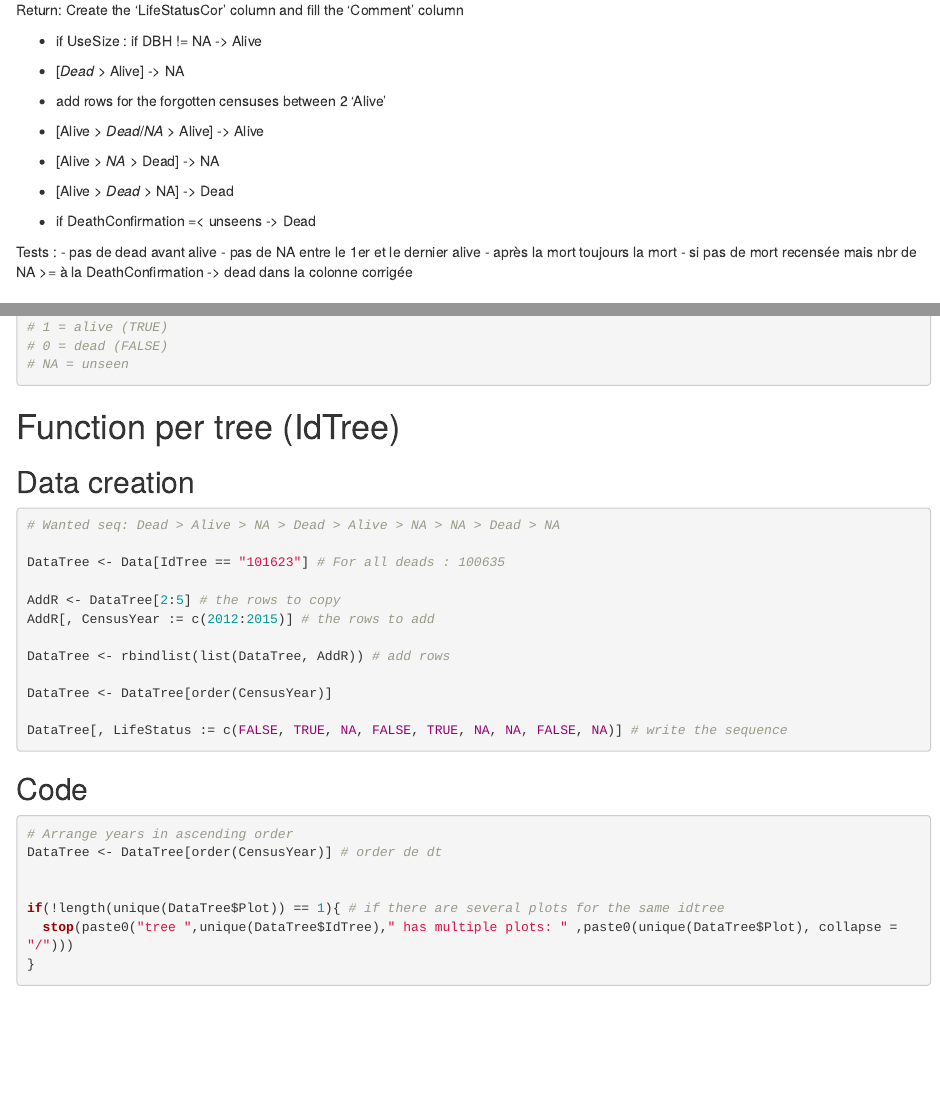
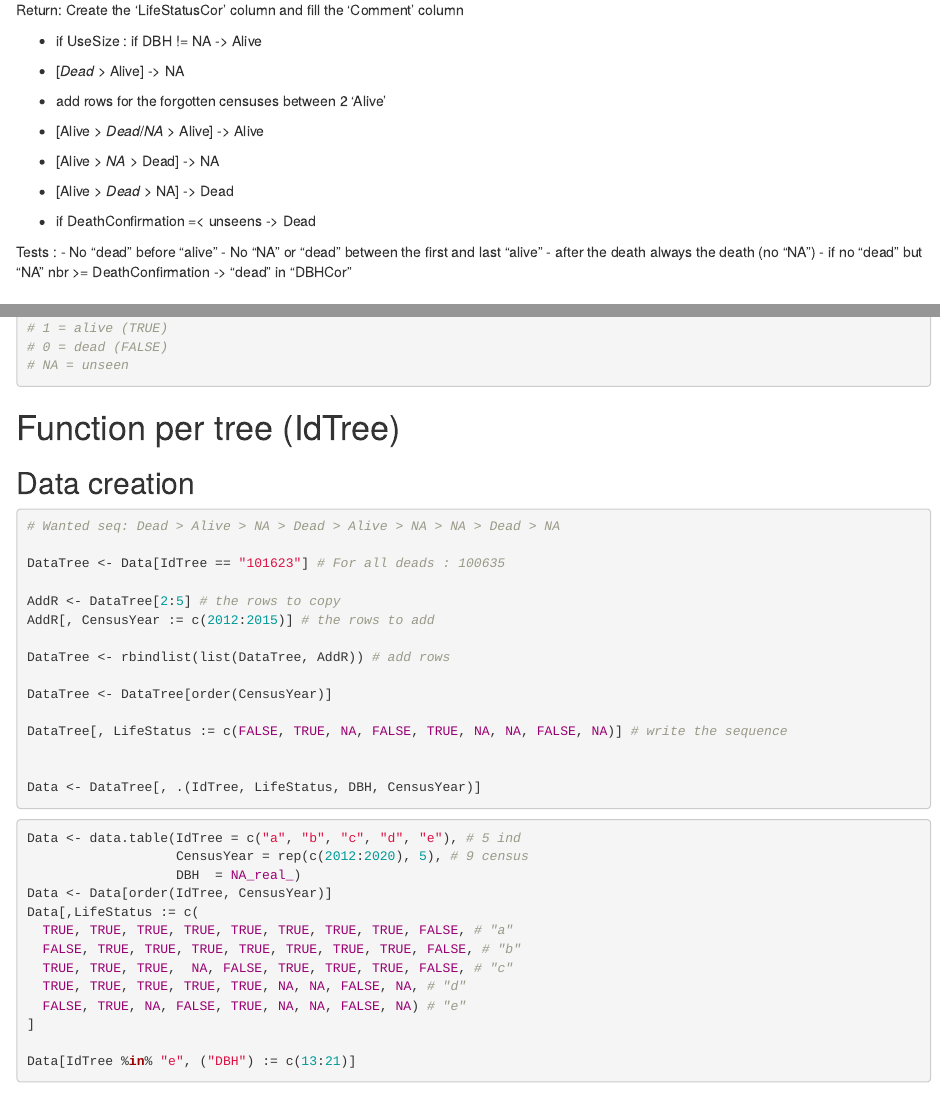
Before and after one commit to VincyaneBadouard/TreeData_broken, an R Markdown document (R/StatusCorrection.Rmd): the page in a window 1100 px wide, from 160 px down, and a second part further down, joined at a grey line. Rendered offline with R 4.5, knitr and Pandoc, with nearby package versions; some code elsewhere in the file could not run offline.

Commit message:
Tests for StatusCorrection

````diff
--- a/R/StatusCorrection.Rmd
+++ b/R/StatusCorrection.Rmd
@@ -24,10 +24,10 @@ if DeathConfirmation > unseens -> NA
 if DeathConfirmation =< unseens -> Dead
 
 Tests :
-- pas de dead avant alive
-- pas de NA entre le 1er et le dernier alive
-- après la mort toujours la mort
-- si pas de mort recensée mais nbr de NA >= à la DeathConfirmation -> dead dans la colonne corrigée
+- No "dead" before "alive"
+- No "NA" or "dead" between the first and last "alive"
+- after the death always the death (no "NA")
+- if no "dead" but "NA" nbr >= DeathConfirmation -> "dead" in "DBHCor"
 
 # Packages libraries
 ```{r, include = FALSE}
@@ -91,6 +91,25 @@ DataTree <- DataTree[order(CensusYear)]
 
 DataTree[, LifeStatus := c(FALSE, TRUE, NA, FALSE, TRUE, NA, NA, FALSE, NA)] # write the sequence
 
+
+Data <- DataTree[, .(IdTree, LifeStatus, DBH, CensusYear)]
+
+```
+
+```{r}
+Data <- data.table(IdTree = c("a", "b", "c", "d", "e"), # 5 ind
+                   CensusYear = rep(c(2012:2020), 5), # 9 census
+                   DBH  = NA_real_)
+Data <- Data[order(IdTree, CensusYear)]
+Data[,LifeStatus := c(
+  TRUE, TRUE, TRUE, TRUE, TRUE, TRUE, TRUE, TRUE, FALSE, # "a"
+  FALSE, TRUE, TRUE, TRUE, TRUE, TRUE, TRUE, TRUE, FALSE, # "b"
+  TRUE, TRUE, TRUE,  NA, FALSE, TRUE, TRUE, TRUE, FALSE, # "c"
+  TRUE, TRUE, TRUE, TRUE, TRUE, NA, NA, FALSE, NA, # "d"
+  FALSE, TRUE, NA, FALSE, TRUE, NA, NA, FALSE, NA) # "e"
+]
+
+Data[IdTree %in% "e", ("DBH") := c(13:21)]
 ```
 
 ## Code
````
Also changed, not shown: R/StatusCorrection.R (+21 -11 lines), R/StatusCorrection.Rmd (64 more changed lines), 4 other files.
